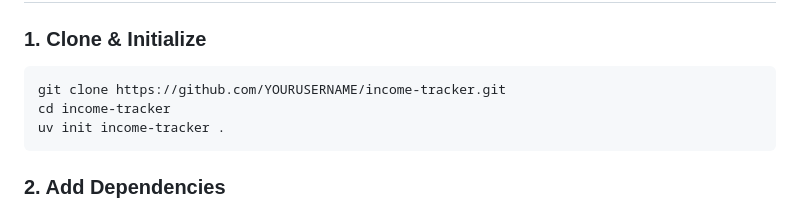
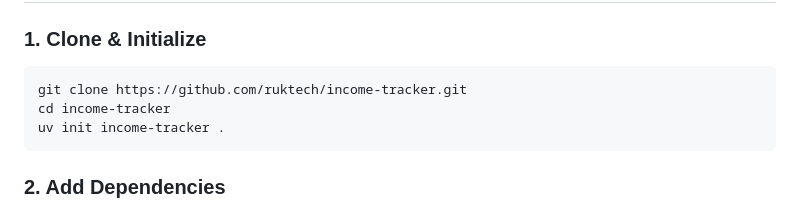
Before and after one commit to ruktech/income-tracker, a Markdown page: README.md, the part around the change. Rendered like a GitHub page.

Commit message:
added git url to readme file

````diff
--- a/README.md
+++ b/README.md
@@ -24,7 +24,7 @@
 ### 1. Clone & Initialize
 
 ```bash
-git clone https://github.com/YOURUSERNAME/income-tracker.git
+git clone https://github.com/ruktech/income-tracker.git
 cd income-tracker
 uv init income-tracker .
 ```
````
